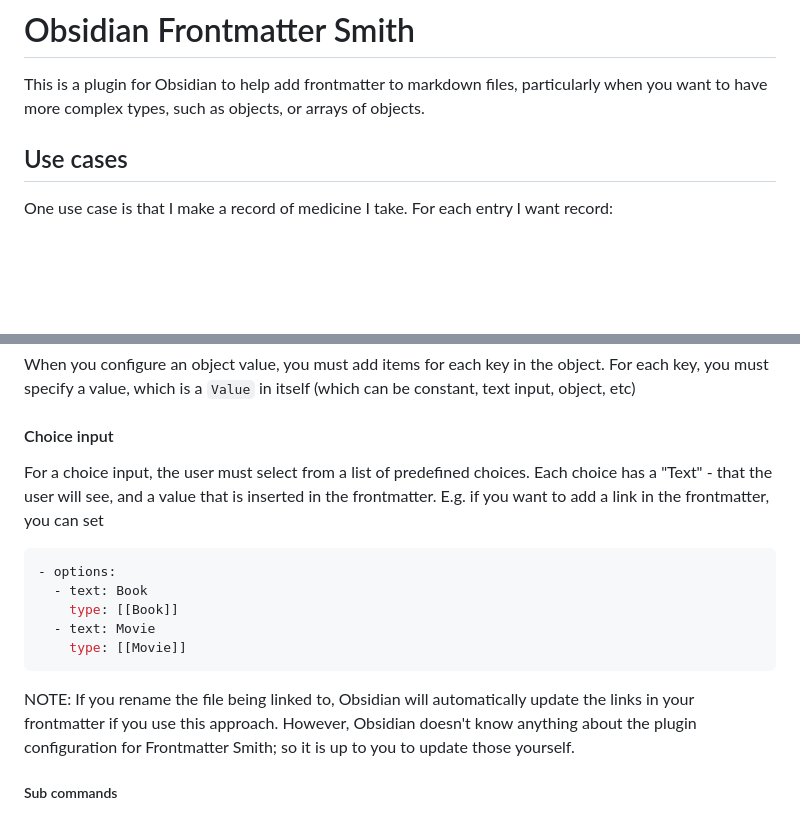
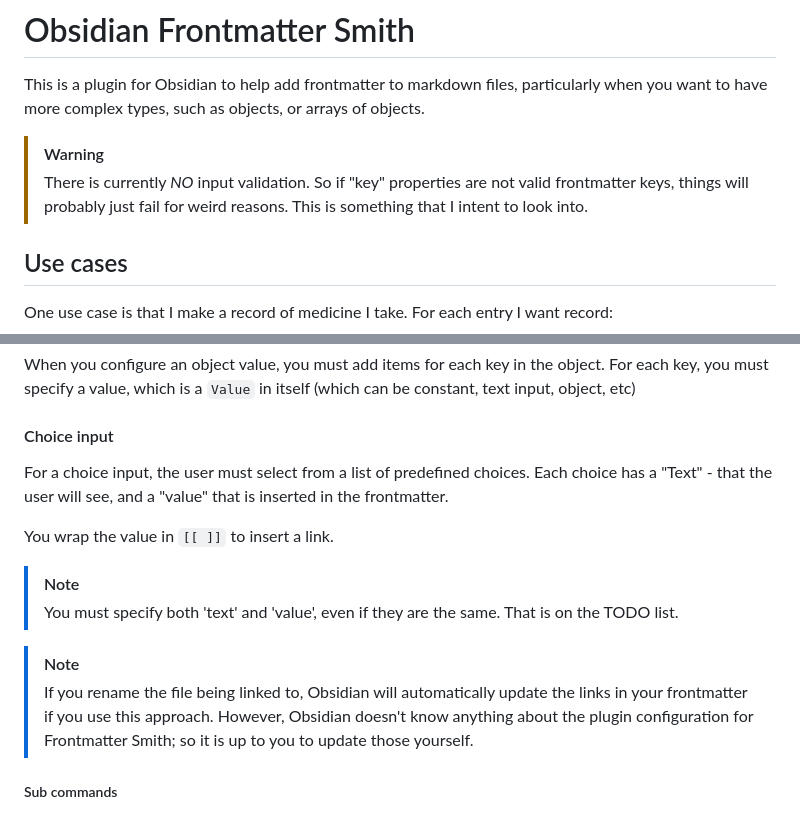
Before and after one commit to stroiman/obsidian-frontmatter-smith, a Markdown page: README.md, 2 parts joined by grey strips. Drawn GitHub-style; blank space fills up the shorter version.

````diff
--- a/README.md
+++ b/README.md
@@ -3,6 +3,11 @@
 This is a plugin for Obsidian to help add frontmatter to markdown files,
 particularly when you want to have more complex types, such as objects, or
 arrays of objects.
+
+> [!WARNING]
+> There is currently _NO_ input validation. So if "key" properties are not valid
+> frontmatter keys, things will probably just fail for weird reasons. This is
+> something that I intent to look into.
 
 ## Use cases
 
@@ -112,21 +117,20 @@ object. For each key, you must specify a value, which is a `Value` in itself
 ####  Choice input
 
 For a choice input, the user must select from a list of predefined choices. Each
-choice has a "Text" - that the user will see, and a value that is inserted in
-the frontmatter. E.g. if you want to add a link in the frontmatter, you can set
+choice has a "Text" - that the user will see, and a "value" that is inserted in
+the frontmatter.
 
-```yaml
-- options:
-  - text: Book
-    type: [[Book]]
-  - text: Movie
-    type: [[Movie]]
-```
+You wrap the value in `[[ ]]` to insert a link.
 
-NOTE: If you rename the file being linked to, Obsidian will automatically update
-the links in your frontmatter if you use this approach. However, Obsidian
-doesn't know anything about the plugin configuration for Frontmatter Smith; so
-it is up to you to update those yourself.
+> [!NOTE]
+> You must specify both 'text' and 'value', even if they are the same. That is
+> on the TODO list.
+
+> [!NOTE]
+> If you rename the file being linked to, Obsidian will automatically update
+> the links in your frontmatter if you use this approach. However, Obsidian
+> doesn't know anything about the plugin configuration for Frontmatter Smith; so
+> it is up to you to update those yourself.
 
 ##### Sub commands
 
````
